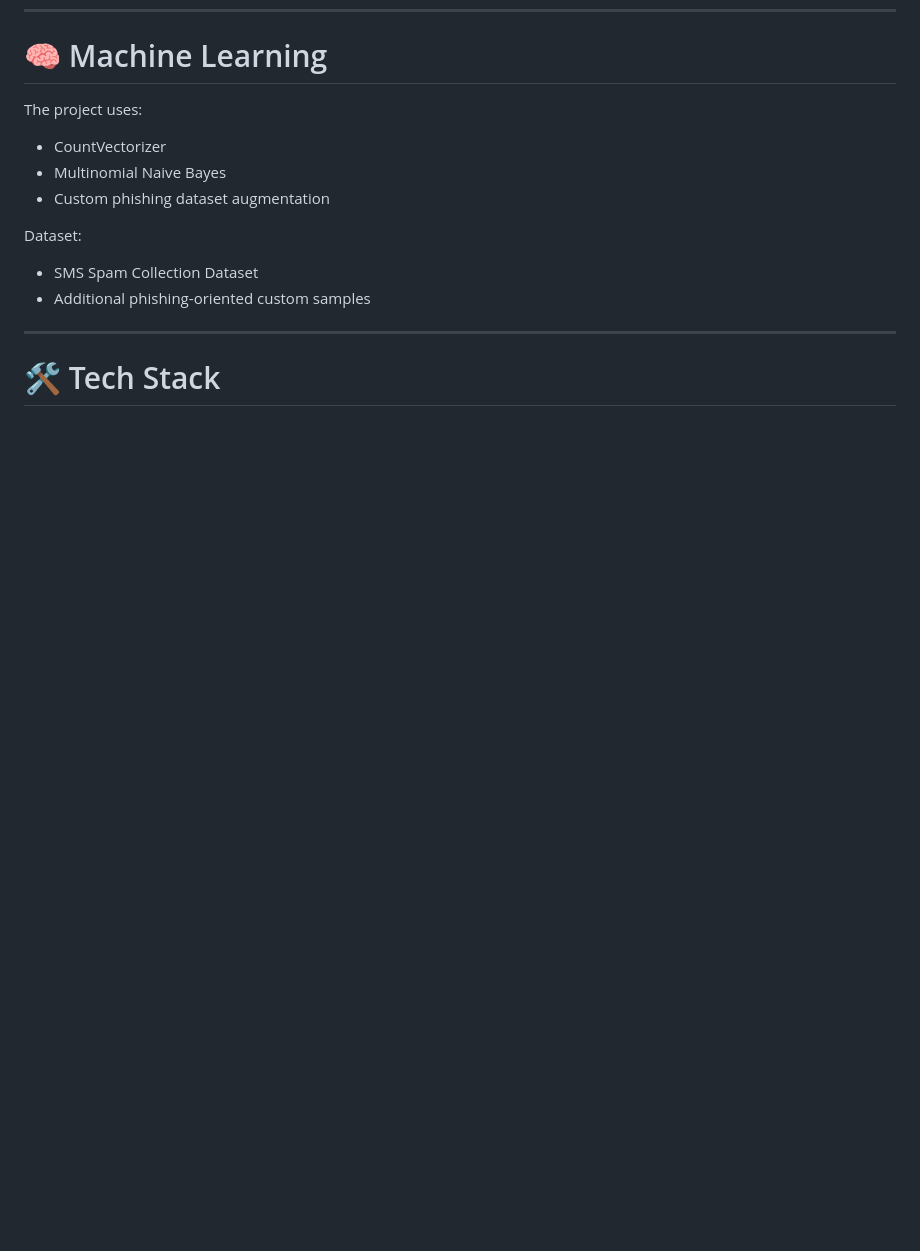
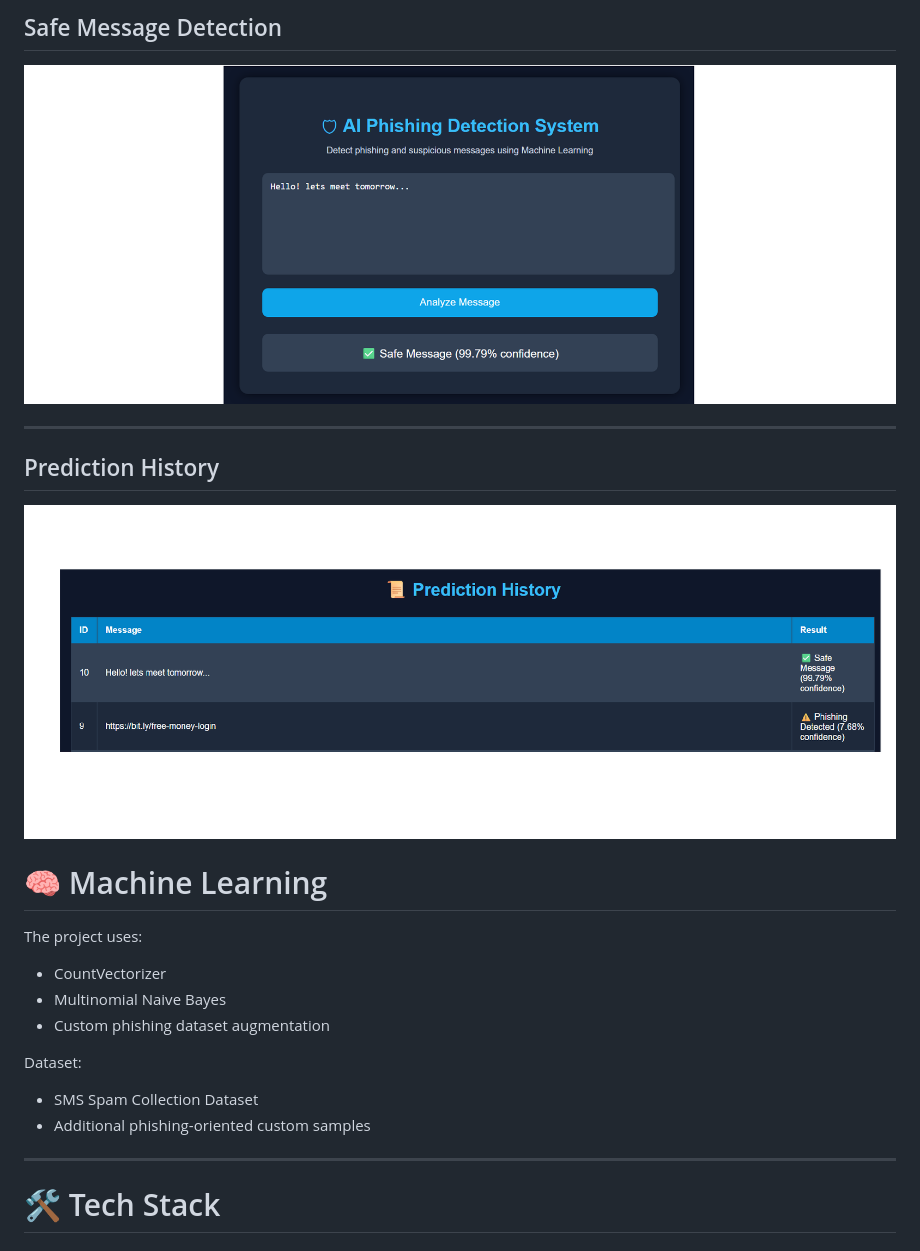
Before and after one commit to riya-builds/AI-Phishing-Detection-System, a Markdown page: README.md, the part around the change printed below. Drawn GitHub-style; pictures changed too: screenshots/history.png (added), screenshots/safe.png (added); blank space fills up the shorter version.

```diff
--- a/README.md
+++ b/README.md
@@ -33,3 +48,12 @@ https://ai-phishing-detection-system-1-4ckt.onrender.com
+## Safe Message Detection
+
+![Safe Detection](screenshots/safe.png)
+
+---
+
+## Prediction History
+
+![History](screenshots/history.png)
 
 # 🧠 Machine Learning
 
```
Also changed, not shown: other parts of README.md (+15 -0 lines), screenshots/dashboard.png (added), screenshots/phishing.png (added).
